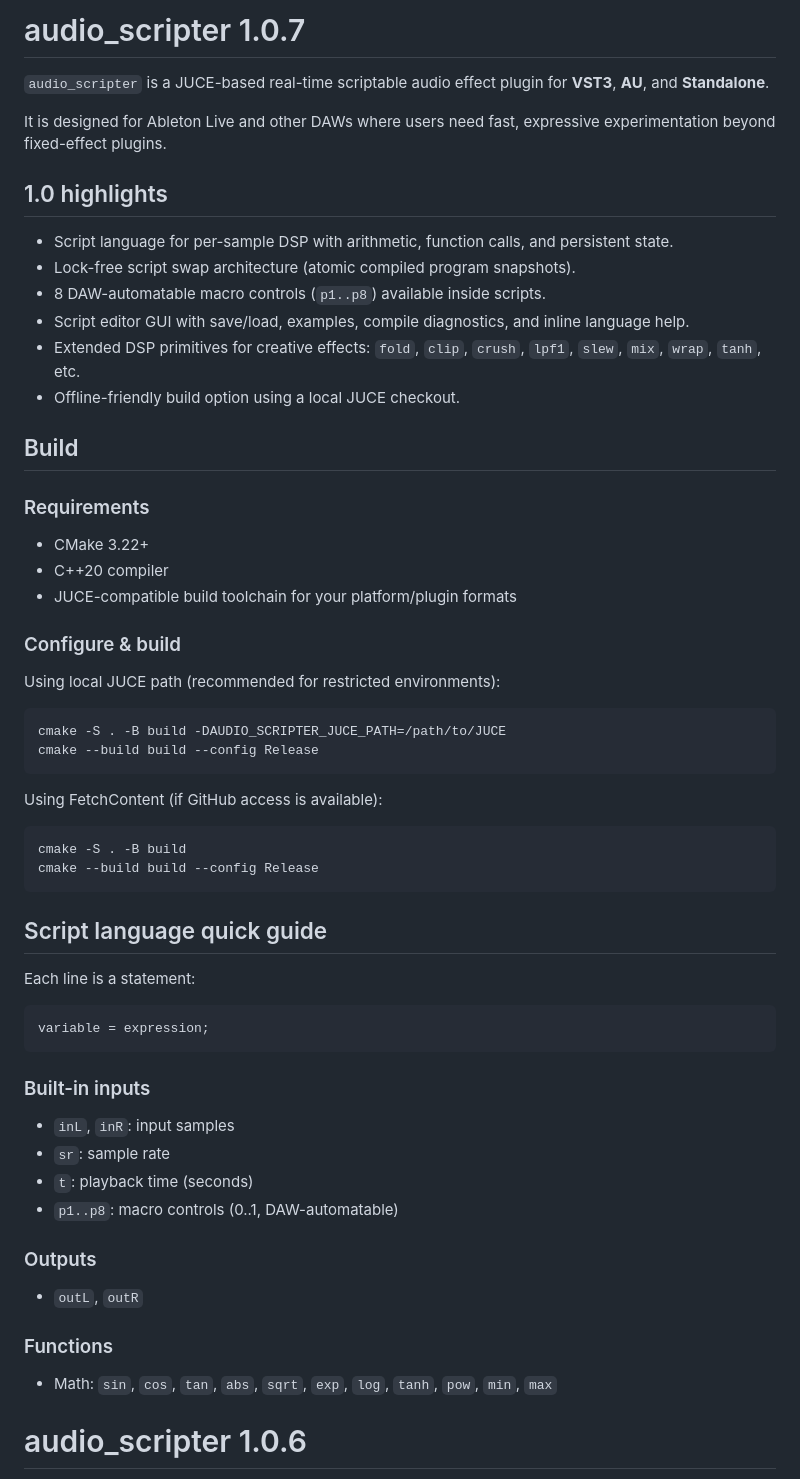
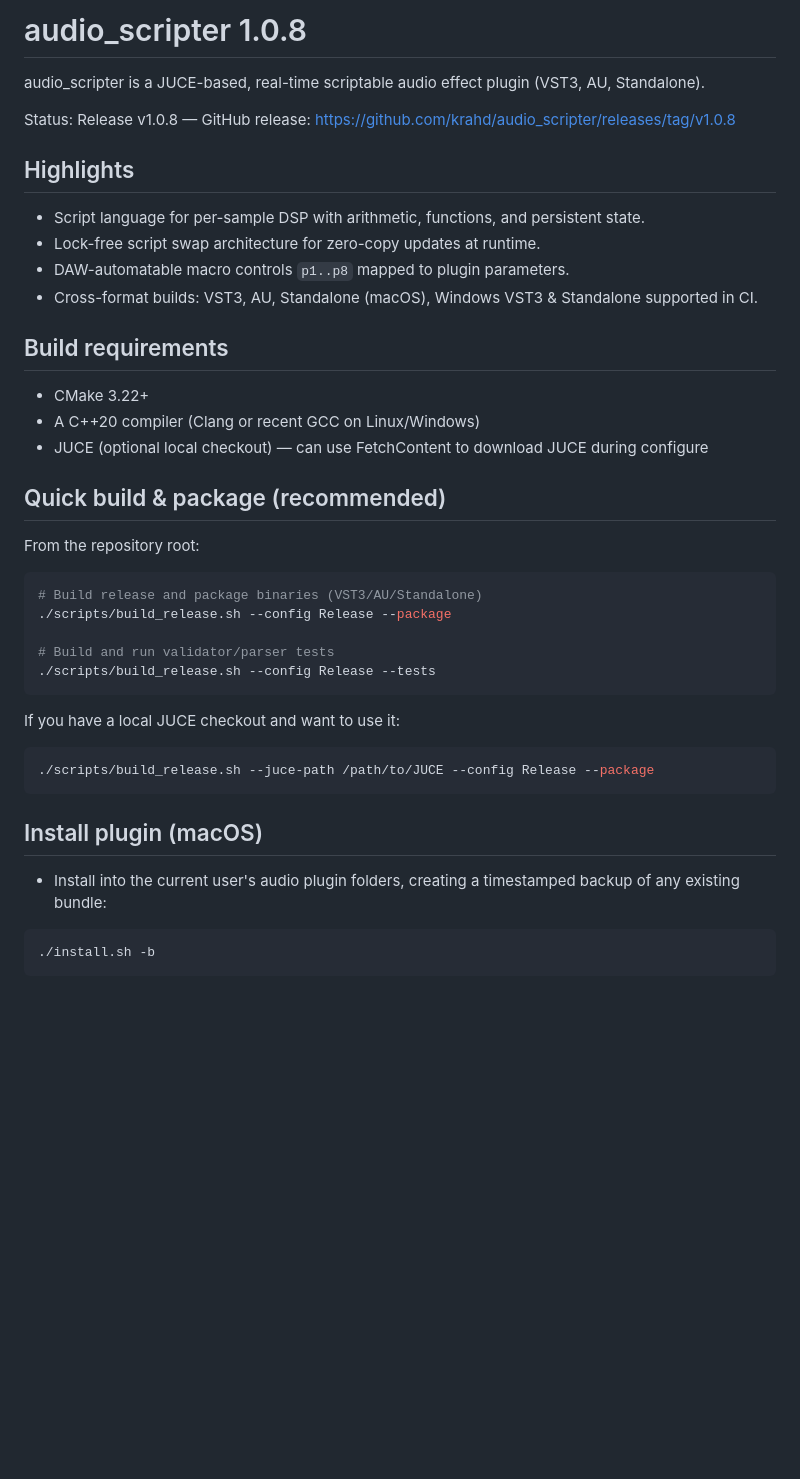
Before and after one commit to krahd/audio_scripter, a Markdown page: README.md, the part around one of its changes. Rendered like a GitHub page; blank space fills up the shorter version.

````diff
--- a/README.md
+++ b/README.md
@@ -1,63 +1,45 @@
-# audio_scripter 1.0.7
+# audio_scripter 1.0.8
 
-`audio_scripter` is a JUCE-based real-time scriptable audio effect plugin for **VST3**, **AU**, and **Standalone**.
+audio_scripter is a JUCE-based, real-time scriptable audio effect plugin (VST3, AU, Standalone).
 
-It is designed for Ableton Live and other DAWs where users need fast, expressive experimentation beyond fixed-effect plugins.
+Status: Release v1.0.8 — GitHub release: https://github.com/krahd/audio_scripter/releases/tag/v1.0.8
 
-## 1.0 highlights
+## Highlights
 
-- Script language for per-sample DSP with arithmetic, function calls, and persistent state.
-- Lock-free script swap architecture (atomic compiled program snapshots).
-- 8 DAW-automatable macro controls (`p1..p8`) available inside scripts.
-- Script editor GUI with save/load, examples, compile diagnostics, and inline language help.
-- Extended DSP primitives for creative effects: `fold`, `clip`, `crush`, `lpf1`, `slew`, `mix`, `wrap`, `tanh`, etc.
-- Offline-friendly build option using a local JUCE checkout.
+- Script language for per-sample DSP with arithmetic, functions, and persistent state.
+- Lock-free script swap architecture for zero-copy updates at runtime.
+- DAW-automatable macro controls `p1..p8` mapped to plugin parameters.
+- Cross-format builds: VST3, AU, Standalone (macOS), Windows VST3 & Standalone supported in CI.
 
-## Build
-
-### Requirements
+## Build requirements
 
 - CMake 3.22+
-- C++20 compiler
-- JUCE-compatible build toolchain for your platform/plugin formats
+- A C++20 compiler (Clang or recent GCC on Linux/Windows)
+- JUCE (optional local checkout) — can use FetchContent to download JUCE during configure
 
-### Configure & build
+## Quick build & package (recommended)
 
-Using local JUCE path (recommended for restricted environments):
+From the repository root:
 
 ```bash
-cmake -S . -B build -DAUDIO_SCRIPTER_JUCE_PATH=/path/to/JUCE
-cmake --build build --config Release
+# Build release and package binaries (VST3/AU/Standalone)
+./scripts/build_release.sh --config Release --package
+
+# Build and run validator/parser tests
+./scripts/build_release.sh --config Release --tests
 ```
 
-Using FetchContent (if GitHub access is available):
+If you have a local JUCE checkout and want to use it:
 
 ```bash
-cmake -S . -B build
-cmake --build build --config Release
+./scripts/build_release.sh --juce-path /path/to/JUCE --config Release --package
 ```
 
-## Script language quick guide
+## Install plugin (macOS)
 
-Each line is a statement:
+- Install into the current user's audio plugin folders, creating a timestamped backup of any existing bundle:
 
-```text
-variable = expression;
+```bash
+./install.sh -b
 ```
 
-### Built-in inputs
-
-- `inL`, `inR`: input samples
-- `sr`: sample rate
-- `t`: playback time (seconds)
-- `p1..p8`: macro controls (0..1, DAW-automatable)
-
-### Outputs
-
-- `outL`, `outR`
-
-### Functions
-
-- Math: `sin`, `cos`, `tan`, `abs`, `sqrt`, `exp`, `log`, `tanh`, `pow`, `min`, `max`
-# audio_scripter 1.0.6
-
````
Also changed, not shown: other parts of README.md (+55 -96 lines).
